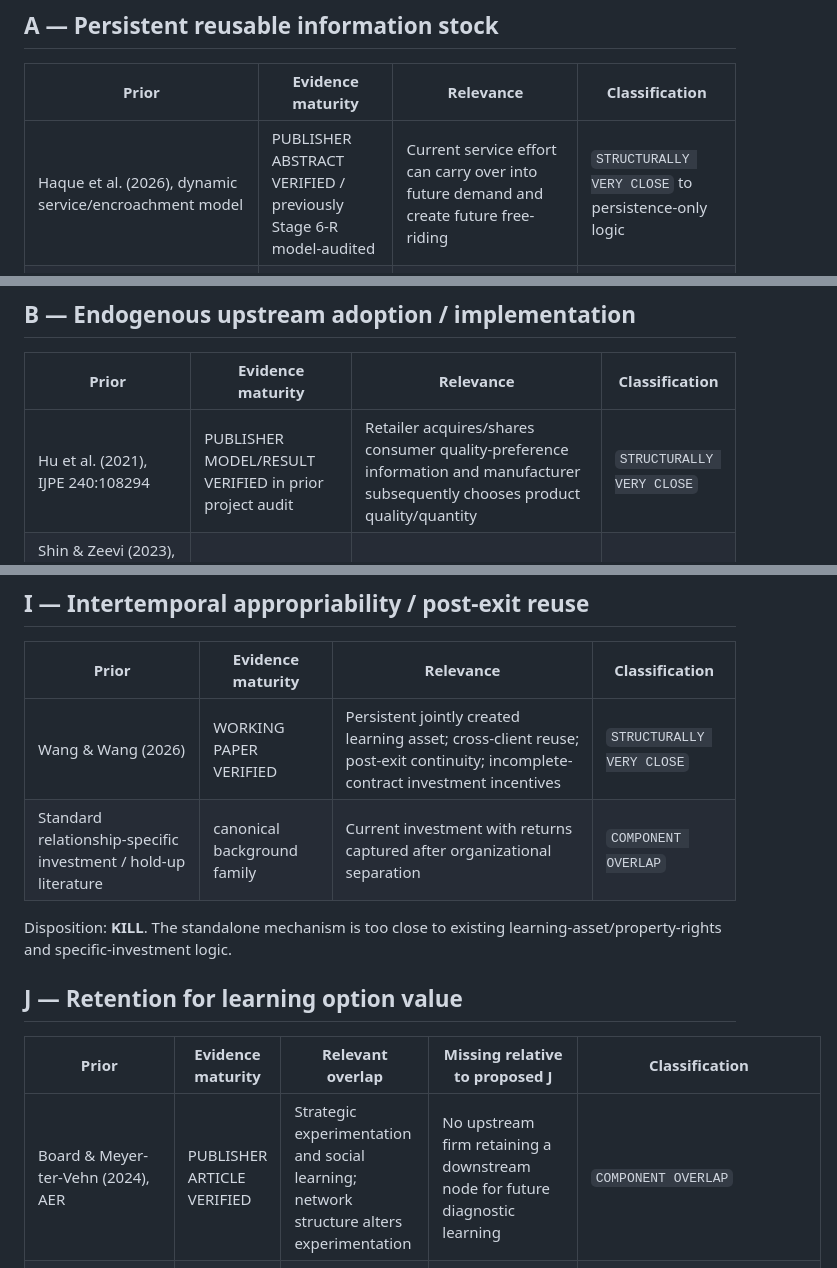
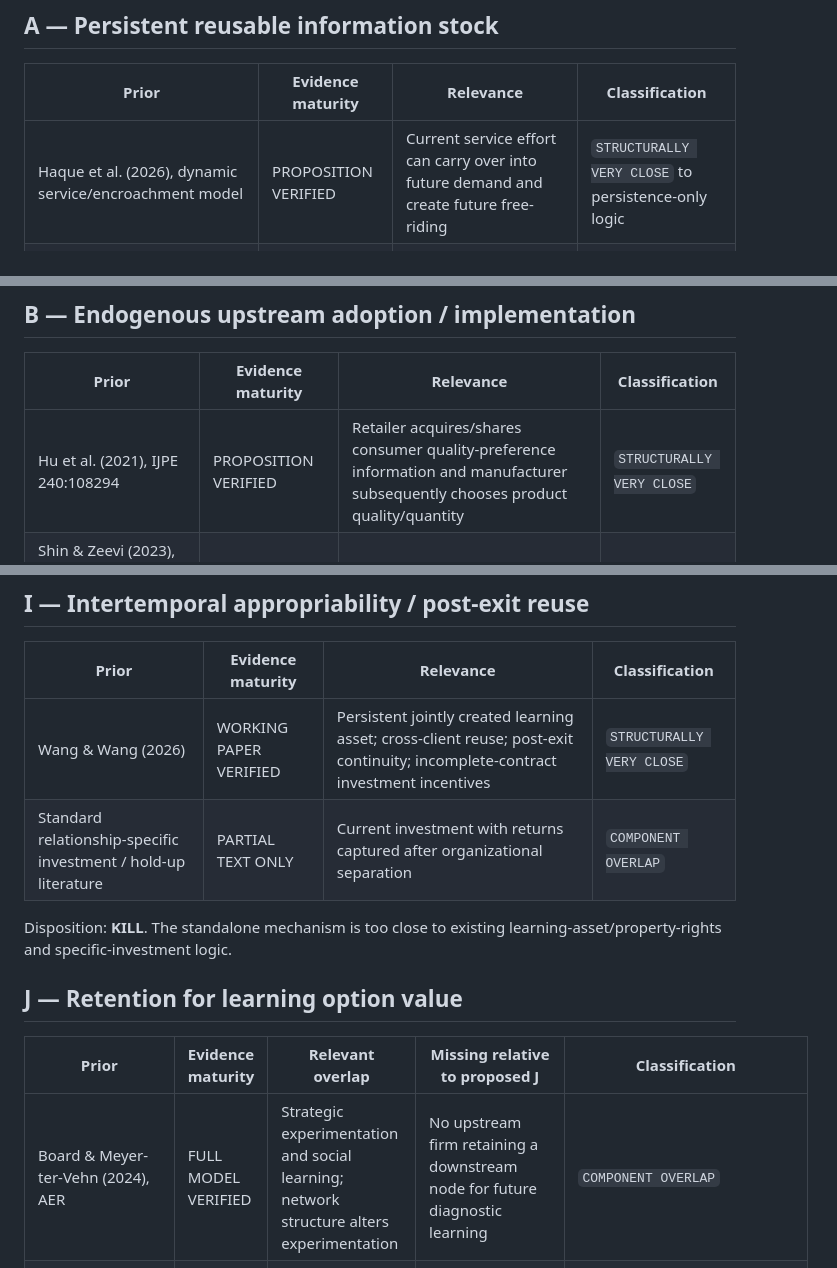
Before and after one commit to ryotamatsuki/information-appropriability-downstream-reallocation, a Markdown page: stage3i/PRIOR_ART_MINI_AUDIT.md, 3 parts joined by grey strips. Rendered like a GitHub page.

```diff
--- a/stage3i/PRIOR_ART_MINI_AUDIT.md
+++ b/stage3i/PRIOR_ART_MINI_AUDIT.md
@@ -16,7 +16,7 @@ This audit is a Stage 3 mechanism-selection audit, not a submission-level novelt
 
 | Prior | Evidence maturity | Relevance | Classification |
 |---|---|---|---|
-| Haque et al. (2026), dynamic service/encroachment model | PUBLISHER ABSTRACT VERIFIED / previously Stage 6-R model-audited | Current service effort can carry over into future demand and create future free-riding | `STRUCTURALLY VERY CLOSE` to persistence-only logic |
+| Haque et al. (2026), dynamic service/encroachment model | PROPOSITION VERIFIED | Current service effort can carry over into future demand and create future free-riding | `STRUCTURALLY VERY CLOSE` to persistence-only logic |
 | Wang & Wang (2026), “Dividing Residual Control over AI Learning Assets: Complementary Investment Across Firm Boundaries” | WORKING PAPER VERIFIED | Persistent learning asset, complementary investment, cross-client reuse/post-exit continuity and residual control | `STRUCTURALLY VERY CLOSE` once persistence is made genuinely informational |
 
 Disposition: **KILL**. Persistence alone reduces to generic dynamic capital/effort; making it information-specific moves into existing persistent-learning-asset theory.
@@ -25,7 +25,7 @@ Disposition: **KILL**. Persistence alone reduces to generic dynamic capital/effo
 
 | Prior | Evidence maturity | Relevance | Classification |
 |---|---|---|---|
-| Hu et al. (2021), IJPE 240:108294 | PUBLISHER MODEL/RESULT VERIFIED in prior project audit | Retailer acquires/shares consumer quality-preference information and manufacturer subsequently chooses product quality/quantity | `STRUCTURALLY VERY CLOSE` |
+| Hu et al. (2021), IJPE 240:108294 | PROPOSITION VERIFIED | Retailer acquires/shares consumer quality-preference information and manufacturer subsequently chooses product quality/quantity | `STRUCTURALLY VERY CLOSE` |
 | Shin & Zeevi (2023), Management Science, product quality and information sharing with reviews | PUBLISHER ABSTRACT VERIFIED | Information affects manufacturer quality decision; platform/manufacturer information acquisition | `COMPONENT OVERLAP` |
 
 Disposition: **KILL**. The strategic arrow `downstream information -> upstream quality/adoption action` is not new by itself. A binary adoption cost would mainly manufacture a threshold.
@@ -107,7 +107,7 @@ This is not a novelty certification. Stage 4 must first establish a nonmechanica
 | Prior | Evidence maturity | Relevance | Classification |
 |---|---|---|---|
 | Wang & Wang (2026) | WORKING PAPER VERIFIED | Persistent jointly created learning asset; cross-client reuse; post-exit continuity; incomplete-contract investment incentives | `STRUCTURALLY VERY CLOSE` |
-| Standard relationship-specific investment / hold-up literature | canonical background family | Current investment with returns captured after organizational separation | `COMPONENT OVERLAP` |
+| Standard relationship-specific investment / hold-up literature | PARTIAL TEXT ONLY | Current investment with returns captured after organizational separation | `COMPONENT OVERLAP` |
 
 Disposition: **KILL**. The standalone mechanism is too close to existing learning-asset/property-rights and specific-investment logic.
 
@@ -115,7 +115,7 @@ Disposition: **KILL**. The standalone mechanism is too close to existing learnin
 
 | Prior | Evidence maturity | Relevant overlap | Missing relative to proposed J | Classification |
 |---|---|---|---|---|
-| Board & Meyer-ter-Vehn (2024), AER | PUBLISHER ARTICLE VERIFIED | Strategic experimentation and social learning; network structure alters experimentation | No upstream firm retaining a downstream node for future diagnostic learning | `COMPONENT OVERLAP` |
+| Board & Meyer-ter-Vehn (2024), AER | FULL MODEL VERIFIED | Strategic experimentation and social learning; network structure alters experimentation | No upstream firm retaining a downstream node for future diagnostic learning | `COMPONENT OVERLAP` |
 | Gieczewski & Kosterina (2024), Review of Economic Studies, “Experimentation in Endogenous Organizations” | FULL MODEL VERIFIED | Dynamic experimentation jointly with endogenous organizational membership/exit | Different organizational objective and no vertical dealer/customer-feedback architecture | `STRUCTURALLY VERY CLOSE` at experimentation+membership level |
 
 Classification: `POTENTIALLY NOVEL — HIGH PRIOR-ART RISK`, but not preferred because it requires dynamics, uncertainty and retention/stopping and is much less minimal than H.
```
Also changed, not shown: other parts of stage3i/PRIOR_ART_MINI_AUDIT.md (+7 -7 lines).
